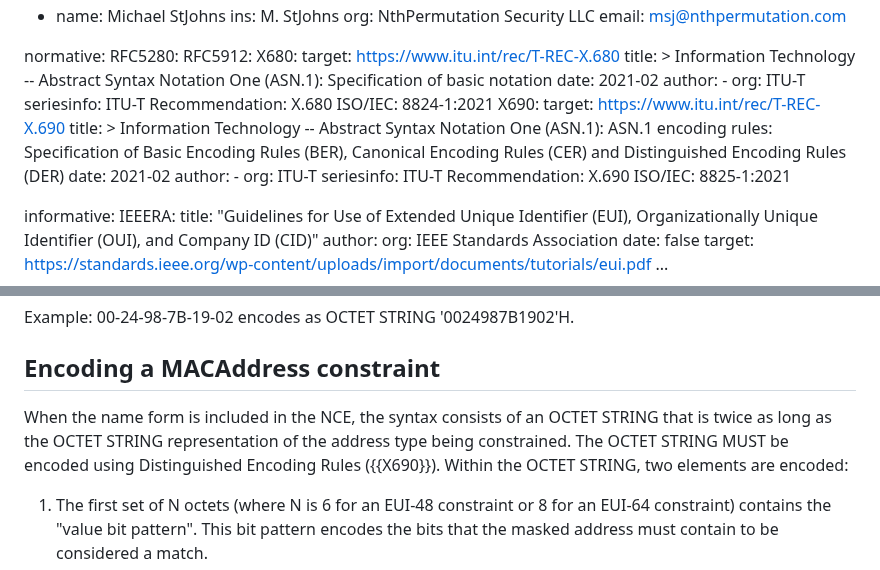
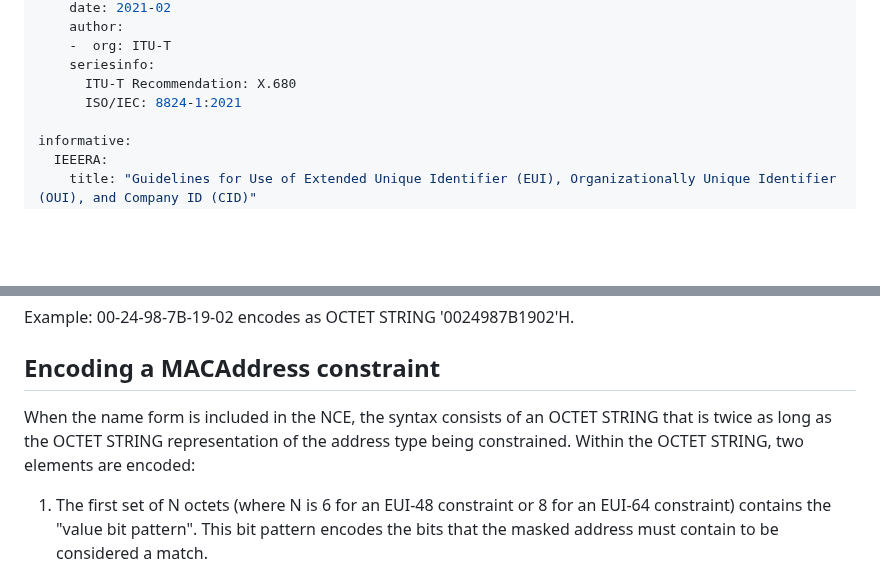
Before and after one commit to CBonnell/draft-housley-lamps-macaddress-on, a Markdown page: draft-ietf-lamps-macaddress-on.md, 2 parts joined by grey strips. GitHub-like rendering; blank space fills up the shorter version.

Commit message:
Remove X.690 and DER encoding requirement

```diff
--- a/draft-ietf-lamps-macaddress-on.md
+++ b/draft-ietf-lamps-macaddress-on.md
@@ -68,18 +68,6 @@ normative:
     seriesinfo:
       ITU-T Recommendation: X.680
       ISO/IEC: 8824-1:2021
-  X690:
-    target: https://www.itu.int/rec/T-REC-X.690
-    title: >
-      Information Technology -- Abstract Syntax Notation One (ASN.1):
-      ASN.1 encoding rules: Specification of Basic Encoding Rules (BER),
-      Canonical Encoding Rules (CER) and Distinguished Encoding Rules (DER)
-    date: 2021-02
-    author:
-    -  org: ITU-T
-    seriesinfo:
-      ITU-T Recommendation: X.690
-      ISO/IEC: 8825-1:2021
 
 informative:
   IEEERA:
@@ -120,7 +108,7 @@ Example: 00-24-98-7B-19-02 encodes as OCTET STRING '0024987B1902'H.
 
 ## Encoding a MACAddress constraint
 
-When the name form is included in the NCE, the syntax consists of an OCTET STRING that is twice as long as the OCTET STRING representation of the address type being constrained. The OCTET STRING MUST be encoded using Distinguished Encoding Rules ({{X690}}). Within the OCTET STRING, two elements are encoded:
+When the name form is included in the NCE, the syntax consists of an OCTET STRING that is twice as long as the OCTET STRING representation of the address type being constrained. Within the OCTET STRING, two elements are encoded:
 
 1. The first set of N octets (where N is 6 for an EUI-48 constraint or 8 for an EUI-64 constraint) contains the "value bit pattern". This bit pattern encodes the bits that the masked address must contain to be considered a match.
 2. The second set of N octets encodes the "mask bit pattern" of the constraint. Each bit that is asserted in the mask bit pattern indicates that the bit in the same position in the address is constrained by the first set of N octets.
```
